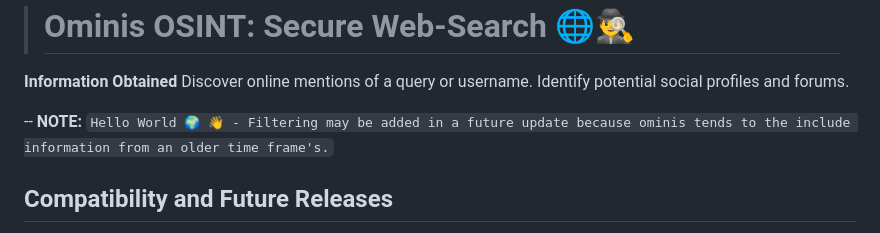
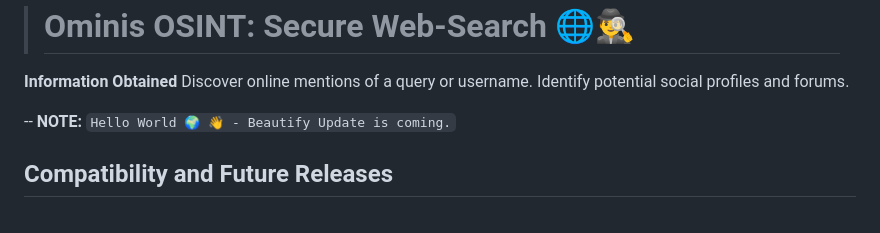
Before and after one commit to AnonCatalyst/Ominis-OSINT, a Markdown page: README.md, the part around the change. Rendered like a GitHub page.

```diff
--- a/README.md
+++ b/README.md
@@ -5,7 +5,7 @@
     Identify potential social profiles and forums.
 
 
--- **NOTE:** `Hello World 🌍 👋 - Filtering may be added in a future update because ominis tends to the include information from an older time frame's.`
+-- **NOTE:** `Hello World 🌍 👋 - Beautify Update is coming.`
 
 
 ## Compatibility and Future Releases
```
